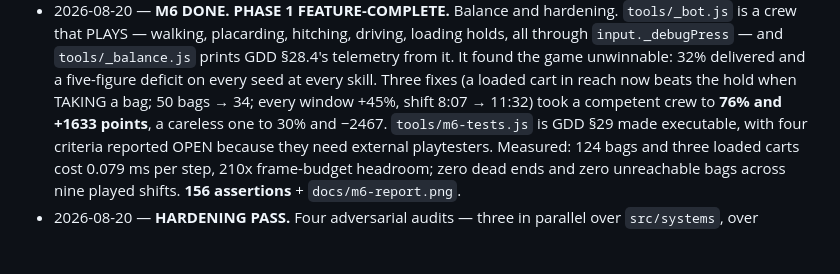
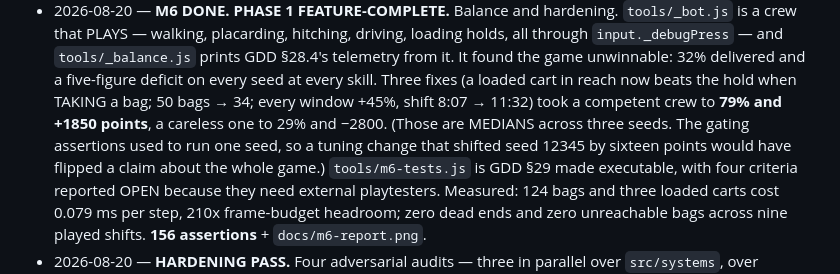
Before and after one commit to Dumb-Tony/AirportBaggageCrew, a Markdown page: CLAUDE.md, the part around the change. Rendered like a GitHub page; blank space fills up the shorter version.

```diff
--- a/CLAUDE.md
+++ b/CLAUDE.md
@@ -63,7 +63,10 @@ Dev-wide catalog of what already exists and where to copy it from.
   telemetry from it. It found the game unwinnable: 32% delivered and a five-figure
   deficit on every seed at every skill. Three fixes (a loaded cart in reach now beats
   the hold when TAKING a bag; 50 bags → 34; every window +45%, shift 8:07 → 11:32) took
-  a competent crew to **76% and +1633 points**, a careless one to 30% and −2467.
+  a competent crew to **79% and +1850 points**, a careless one to 29% and −2800.
+  (Those are MEDIANS across three seeds. The gating assertions used to run one seed, so a
+  tuning change that shifted seed 12345 by sixteen points would have flipped a claim
+  about the whole game.)
   `tools/m6-tests.js` is GDD §29 made executable, with four criteria reported OPEN
   because they need external playtesters. Measured: 124 bags and three loaded carts cost
   0.079 ms per step, 210x frame-budget headroom; zero dead ends and zero unreachable
```
Also changed, not shown: README.md (+3 -3 lines).
